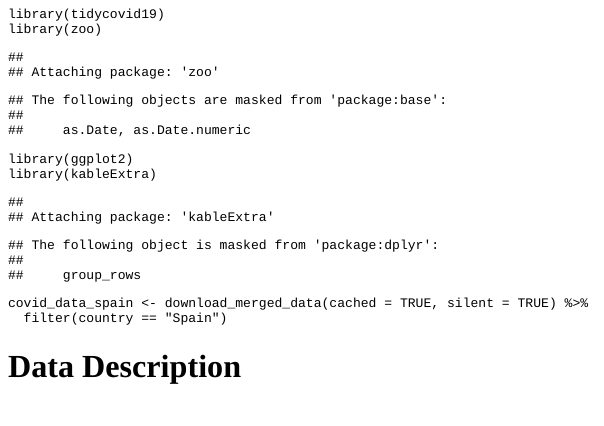
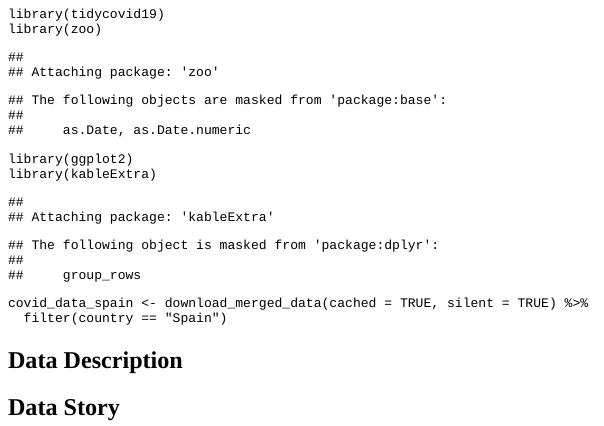
Before and after one commit to etc5523-2020/my-blog-helenevangelinaa, an R Markdown document (content/blog/blogpost1.Rmd): the page in a window 1100 px wide, from 250 px down. The pictures show the output file content/blog/blogpost1.html that the author committed with the source, opened offline.

Commit message:
Making some changes

````diff
--- a/content/blog/blogpost1.Rmd
+++ b/content/blog/blogpost1.Rmd
@@ -25,4 +25,6 @@ covid_data_spain <- download_merged_data(cached = TRUE, silent = TRUE) %>%
 
 ```
 
-# Data Description
+## Data Description
+
+## Data Story
````
Also changed, not shown: content/blog/blogpost1.html, 7 other files.
